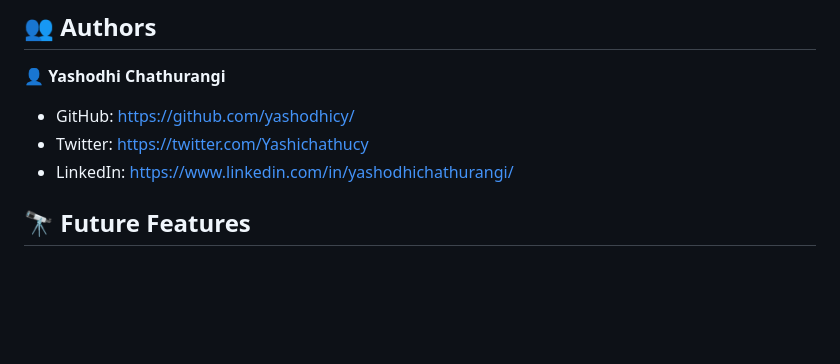
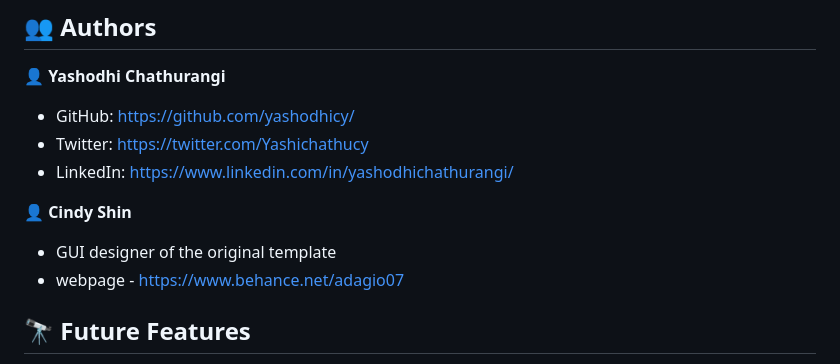
Before and after one commit to yashodhicy/JCRPictures, a Markdown page: README.md, the part around the change. Drawn GitHub-style; blank space fills up the shorter version.

Commit message:
give author credits

```diff
--- a/README.md
+++ b/README.md
@@ -127,7 +127,9 @@ You can deploy this project using:
 - Twitter: https://twitter.com/Yashichathucy
 - LinkedIn: https://www.linkedin.com/in/yashodhichathurangi/
 
-
+👤 **Cindy Shin**
+- GUI designer of the original template
+- webpage - https://www.behance.net/adagio07
 <!-- FUTURE FEATURES -->
 
 ## 🔭 Future Features <a name="future-features"></a>
```
